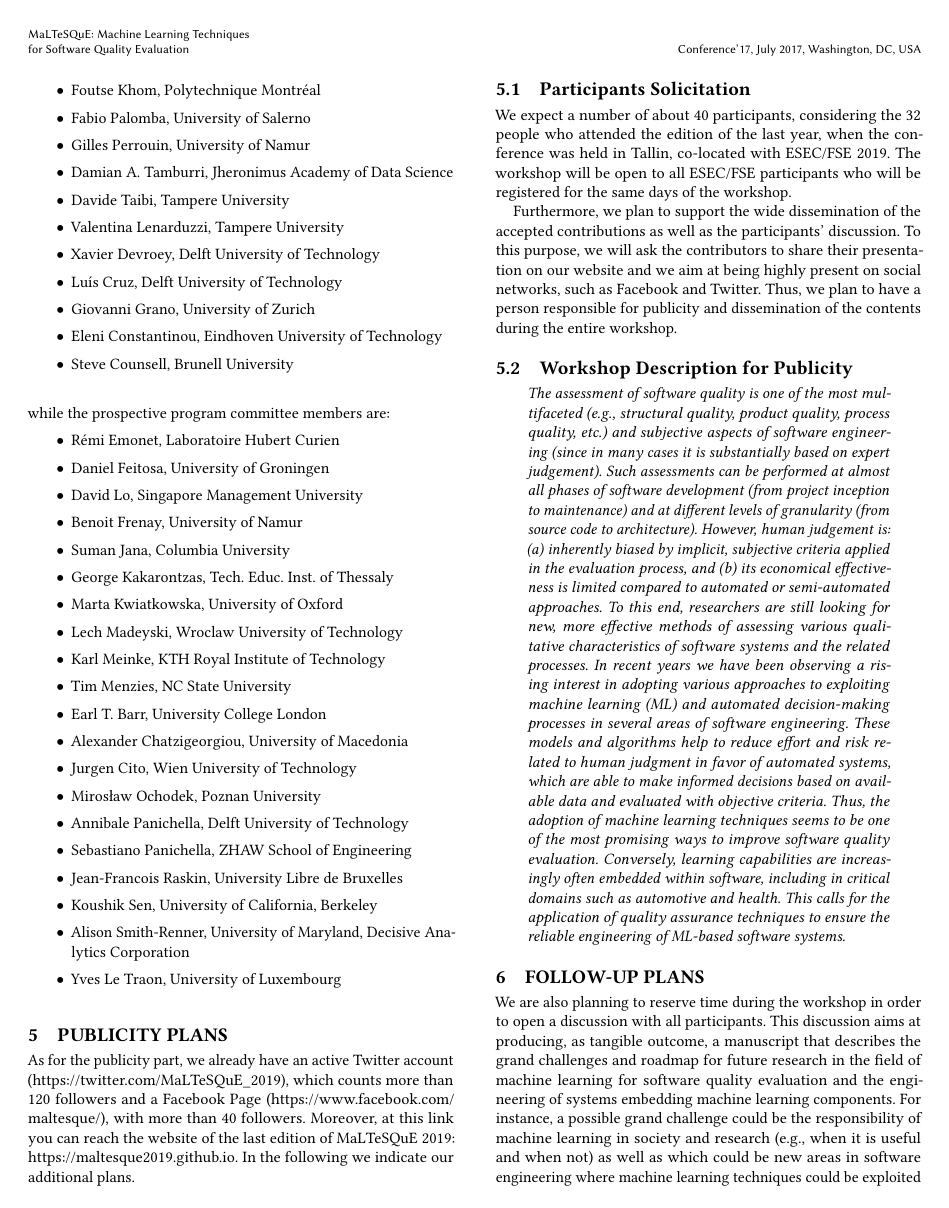
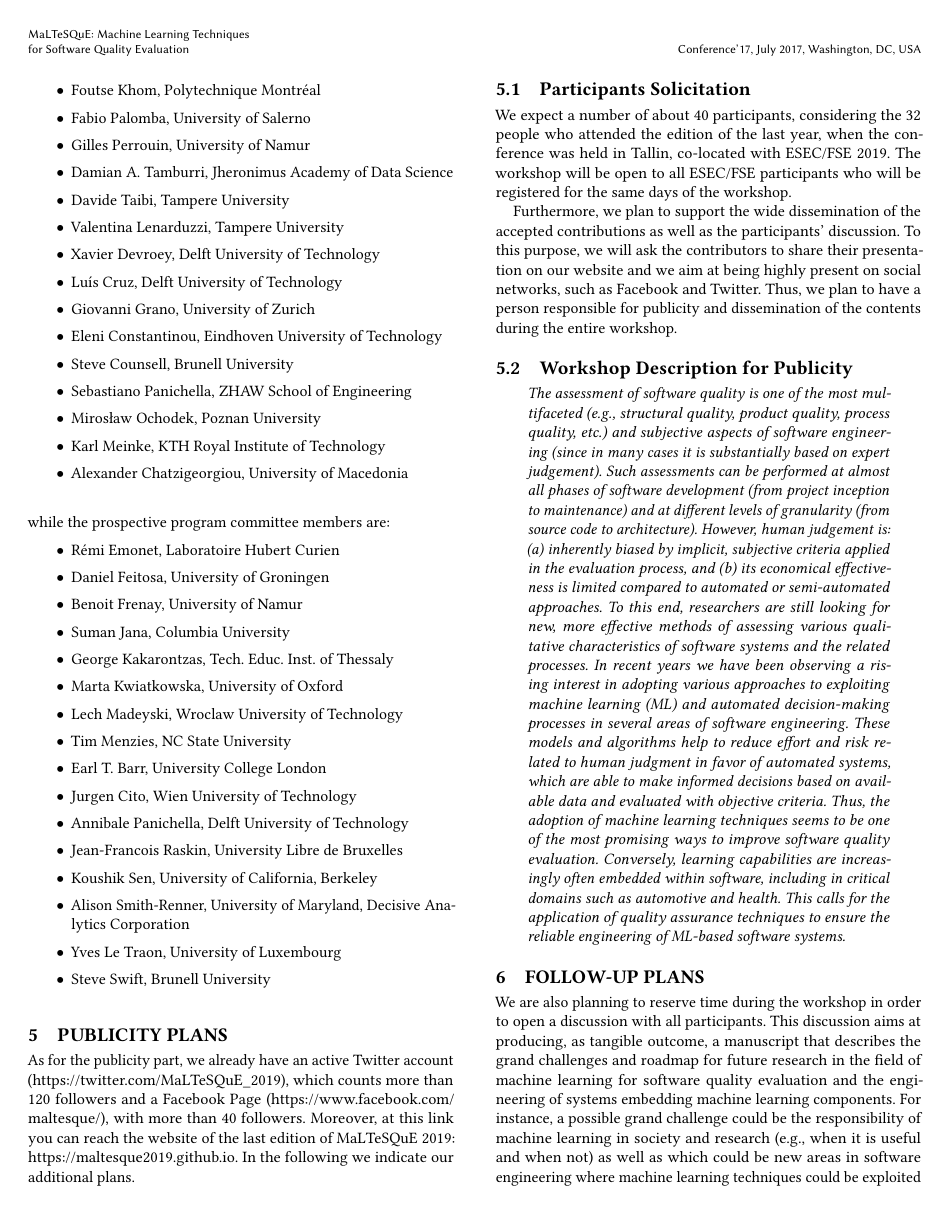
Before and after one commit to Gcatolino/Maltesque, a LaTeX paper (main.tex, which reads submission.tex): page 3 of 4. Compiled offline with pdfLaTeX.

Commit message:
updated PC

```diff
--- a/submission.tex
+++ b/submission.tex
@@ -57,6 +57,10 @@ We are still recruiting program committee members, some of them already accepted
 	\item Giovanni Grano, University of Zurich
 	\item Eleni Constantinou, Eindhoven University of Technology
 	\item Steve Counsell, Brunell University
+	\item Sebastiano Panichella, ZHAW School of Engineering
+	\item Mirosław Ochodek, Poznan University
+	\item Karl Meinke, KTH Royal Institute of Technology
+	\item Alexander Chatzigeorgiou, University of Macedonia
 \end{itemize}
 
 \smallskip
@@ -65,22 +69,18 @@ We are still recruiting program committee members, some of them already accepted
 \begin{itemize}[topsep=0.5em, itemsep=0.5em]
 	\item Rémi Emonet, Laboratoire Hubert Curien
 	\item Daniel Feitosa, University of Groningen
-    \item David Lo, Singapore Management University
 	\item Benoit Frenay, University of Namur
 	\item Suman Jana, Columbia University
     \item George Kakarontzas, Tech. Educ. Inst. of Thessaly
 	\item Marta Kwiatkowska, University of Oxford
 	\item Lech Madeyski, Wroclaw University of Technology
-	\item Karl Meinke, KTH Royal Institute of Technology
 	\item Tim Menzies, NC State University
 	\item Earl T. Barr, University College London
-	\item Alexander Chatzigeorgiou, University of Macedonia
 	\item Jurgen Cito, Wien University of Technology
-	\item Mirosław Ochodek, Poznan University
 	\item Annibale Panichella, Delft University of Technology
-	\item Sebastiano Panichella, ZHAW School of Engineering
 	\item Jean-Francois Raskin, University Libre de Bruxelles
 	\item Koushik Sen, University of California, Berkeley
 	\item Alison Smith-Renner, University of Maryland, Decisive Analytics Corporation
 	\item Yves Le Traon, University of Luxembourg
+	\item Steve Swift, Brunell University
 \end{itemize}
```
